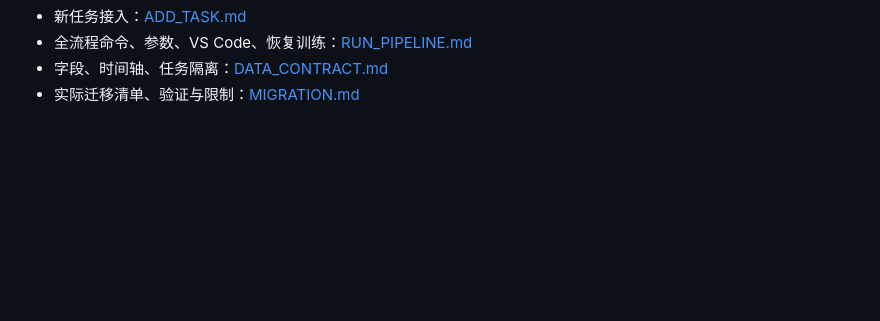
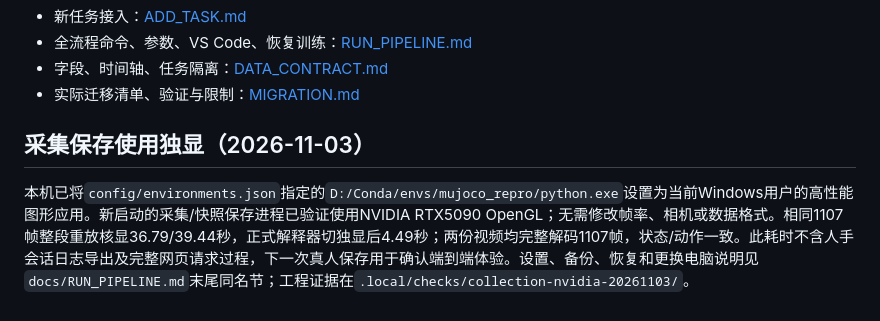
Before and after one commit to shuyi-song-07/mujoco_simulate, a Markdown page: README.md, the part around the change. Drawn GitHub-style; blank space fills up the shorter version.

Commit message:
Document verified RTX5090 OpenGL preference for collection and save replay

```diff
--- a/README.md
+++ b/README.md
@@ -79,3 +79,8 @@ ACT Baseline/Gesture 与 DP 正式默认统一为单 oblique RGB 640×480、单
 - 全流程命令、参数、VS Code、恢复训练：[RUN_PIPELINE.md](docs/RUN_PIPELINE.md)
 - 字段、时间轴、任务隔离：[DATA_CONTRACT.md](docs/DATA_CONTRACT.md)
 - 实际迁移清单、验证与限制：[MIGRATION.md](docs/MIGRATION.md)
+
+
+## 采集保存使用独显（2026-11-03）
+
+本机已将`config/environments.json`指定的`D:/Conda/envs/mujoco_repro/python.exe`设置为当前Windows用户的高性能图形应用。新启动的采集/快照保存进程已验证使用NVIDIA RTX5090 OpenGL；无需修改帧率、相机或数据格式。相同1107帧整段重放核显36.79/39.44秒，正式解释器切独显后4.49秒；两份视频均完整解码1107帧，状态/动作一致。此耗时不含人手会话日志导出及完整网页请求过程，下一次真人保存用于确认端到端体验。设置、备份、恢复和更换电脑说明见`docs/RUN_PIPELINE.md`末尾同名节；工程证据在`.local/checks/collection-nvidia-20261103/`。
```
Also changed, not shown: docs/RUN_PIPELINE.md (+13 -0 lines).
